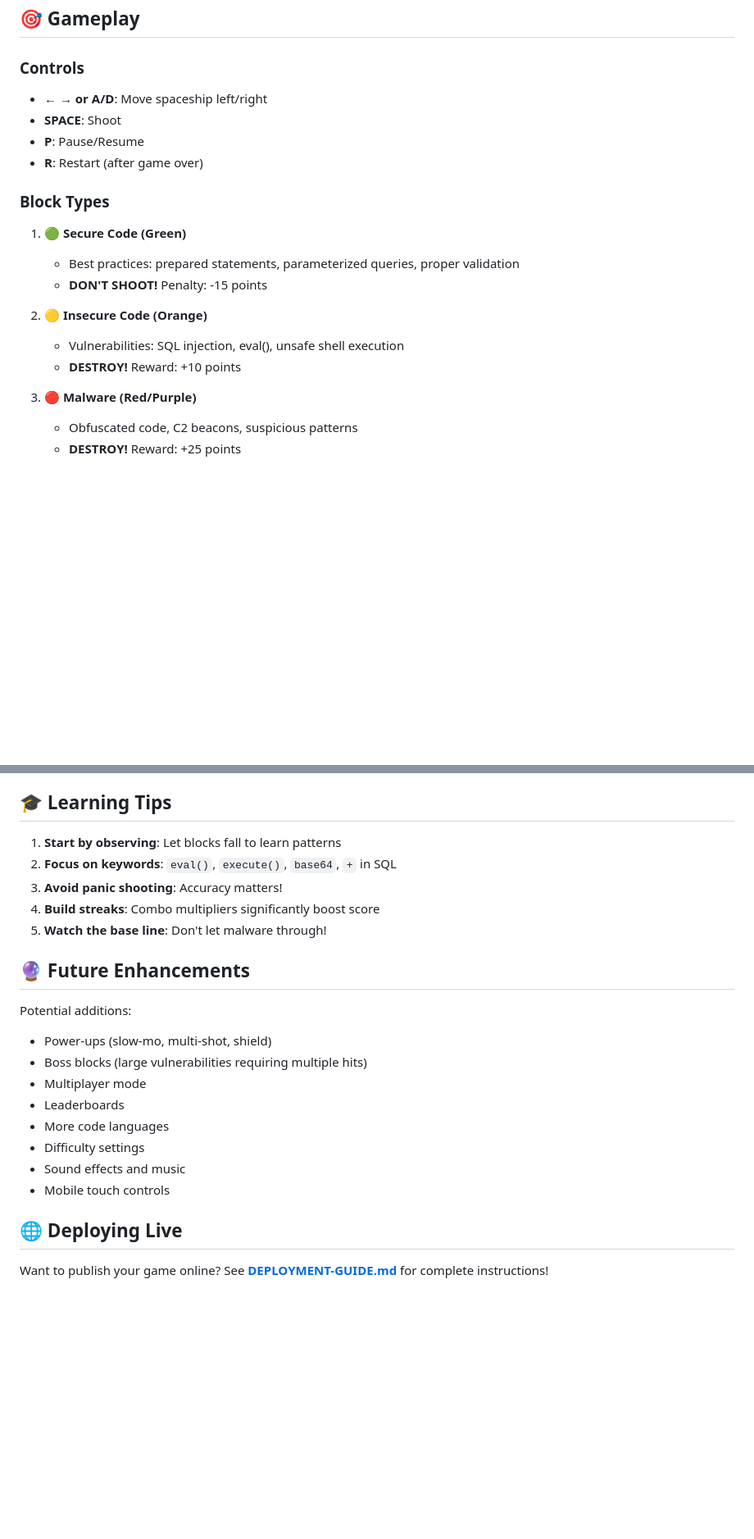
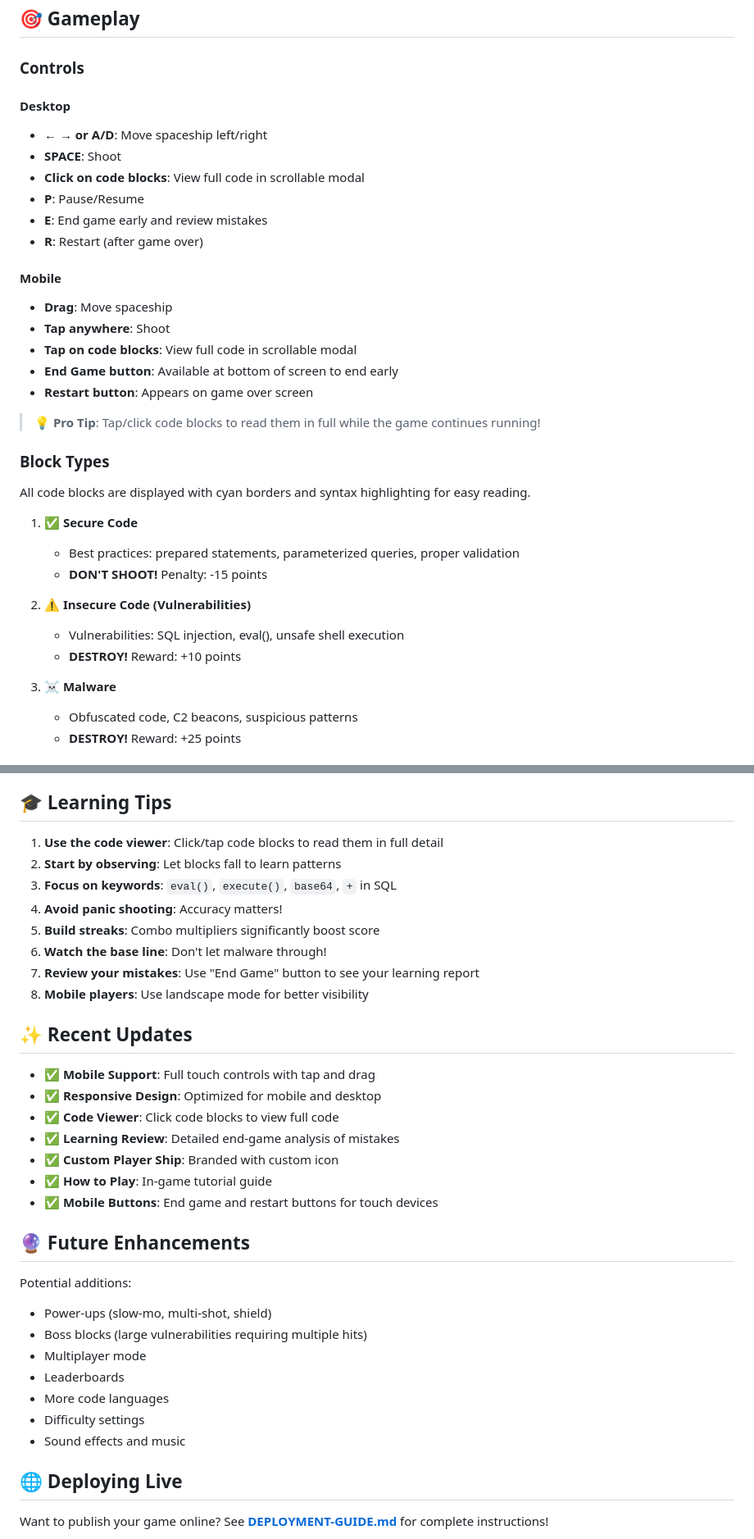
Before and after one commit to techwithmack/code-invaders, a Markdown page: README.md, 2 parts joined by grey strips. Shown at 82% size. GitHub-like rendering; blank space fills up the shorter version.

```diff
--- a/README.md
+++ b/README.md
@@ -16,22 +16,36 @@ A retro arcade game for learning to identify secure vs. insecure code patterns.
 
 ### Controls
 
+#### Desktop
 - **← → or A/D**: Move spaceship left/right
 - **SPACE**: Shoot
+- **Click on code blocks**: View full code in scrollable modal
 - **P**: Pause/Resume
+- **E**: End game early and review mistakes
 - **R**: Restart (after game over)
+
+#### Mobile
+- **Drag**: Move spaceship
+- **Tap anywhere**: Shoot
+- **Tap on code blocks**: View full code in scrollable modal
+- **End Game button**: Available at bottom of screen to end early
+- **Restart button**: Appears on game over screen
+
+> 💡 **Pro Tip**: Tap/click code blocks to read them in full while the game continues running!
 
 ### Block Types
 
-1. **🟢 Secure Code (Green)**
+All code blocks are displayed with cyan borders and syntax highlighting for easy reading.
+
+1. **✅ Secure Code**
    - Best practices: prepared statements, parameterized queries, proper validation
    - **DON'T SHOOT!** Penalty: -15 points
 
-2. **🟡 Insecure Code (Orange)**
+2. **⚠️ Insecure Code (Vulnerabilities)**
    - Vulnerabilities: SQL injection, eval(), unsafe shell execution
    - **DESTROY!** Reward: +10 points
 
-3. **🔴 Malware (Red/Purple)**
+3. **☠️ Malware**
    - Obfuscated code, C2 beacons, suspicious patterns
    - **DESTROY!** Reward: +25 points
 
@@ -249,11 +278,24 @@ tsc src/main.ts --outDir dist --target ES6 --lib ES6,DOM
 
 ## 🎓 Learning Tips
 
-1. **Start by observing**: Let blocks fall to learn patterns
-2. **Focus on keywords**: `eval()`, `execute()`, `base64`, `+` in SQL
-3. **Avoid panic shooting**: Accuracy matters!
-4. **Build streaks**: Combo multipliers significantly boost score
-5. **Watch the base line**: Don't let malware through!
+1. **Use the code viewer**: Click/tap code blocks to read them in full detail
+2. **Start by observing**: Let blocks fall to learn patterns
+3. **Focus on keywords**: `eval()`, `execute()`, `base64`, `+` in SQL
+4. **Avoid panic shooting**: Accuracy matters!
+5. **Build streaks**: Combo multipliers significantly boost score
+6. **Watch the base line**: Don't let malware through!
+7. **Review your mistakes**: Use "End Game" button to see your learning report
+8. **Mobile players**: Use landscape mode for better visibility
+
+## ✨ Recent Updates
+
+- ✅ **Mobile Support**: Full touch controls with tap and drag
+- ✅ **Responsive Design**: Optimized for mobile and desktop
+- ✅ **Code Viewer**: Click code blocks to view full code
+- ✅ **Learning Review**: Detailed end-game analysis of mistakes
+- ✅ **Custom Player Ship**: Branded with custom icon
+- ✅ **How to Play**: In-game tutorial guide
+- ✅ **Mobile Buttons**: End game and restart buttons for touch devices
 
 ## 🔮 Future Enhancements
 
@@ -265,7 +307,6 @@ Potential additions:
 - More code languages
 - Difficulty settings
 - Sound effects and music
-- Mobile touch controls
 
 ## 🌐 Deploying Live
 
```
Also changed, not shown: other parts of README.md (+24 -9 lines).
